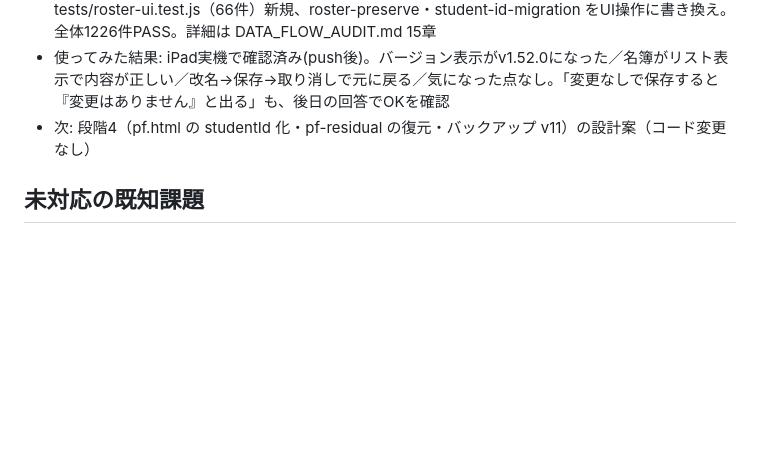
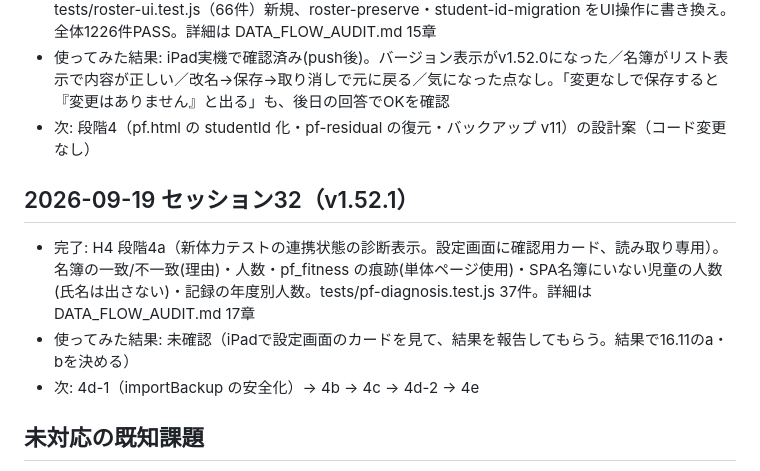
Before and after one commit to yymameda/classroom-app, a Markdown page: UI_WORKLOG.md, the part around the change. GitHub-like rendering; blank space fills up the shorter version.

Commit message:
docs: 段階4a(新体力テストの連携状態の診断表示)の実施記録(17章)・ワークログ・READMEを更新
Co-Authored-By: Claude Sonnet 5 <noreply@anthropic.com>

```diff
--- a/UI_WORKLOG.md
+++ b/UI_WORKLOG.md
@@ -327,6 +327,11 @@
 - 使ってみた結果: iPad実機で確認済み(push後)。バージョン表示がv1.52.0になった／名簿がリスト表示で内容が正しい／改名→保存→取り消しで元に戻る／気になった点なし。「変更なしで保存すると『変更はありません』と出る」も、後日の回答でOKを確認
 - 次: 段階4（pf.html の studentId 化・pf-residual の復元・バックアップ v11）の設計案（コード変更なし）
 
+## 2026-09-19 セッション32（v1.52.1）
+- 完了: H4 段階4a（新体力テストの連携状態の診断表示。設定画面に確認用カード、読み取り専用）。名簿の一致/不一致(理由)・人数・pf_fitness の痕跡(単体ページ使用)・SPA名簿にいない児童の人数(氏名は出さない)・記録の年度別人数。tests/pf-diagnosis.test.js 37件。詳細は DATA_FLOW_AUDIT.md 17章
+- 使ってみた結果: 未確認（iPadで設定画面のカードを見て、結果を報告してもらう。結果で16.11のa・bを決める）
+- 次: 4d-1（importBackup の安全化）→ 4b → 4c → 4d-2 → 4e
+
 ## 未対応の既知課題
 - 【セッション21で追記・設計基準】ヘッダー構造統一の基準（後述）に加え、
   「単独の1行を専有させず、空きのある隣接行に寄せる。どちらの行が
```
Also changed, not shown: DATA_FLOW_AUDIT.md (+17 -0 lines), 1 other file.
